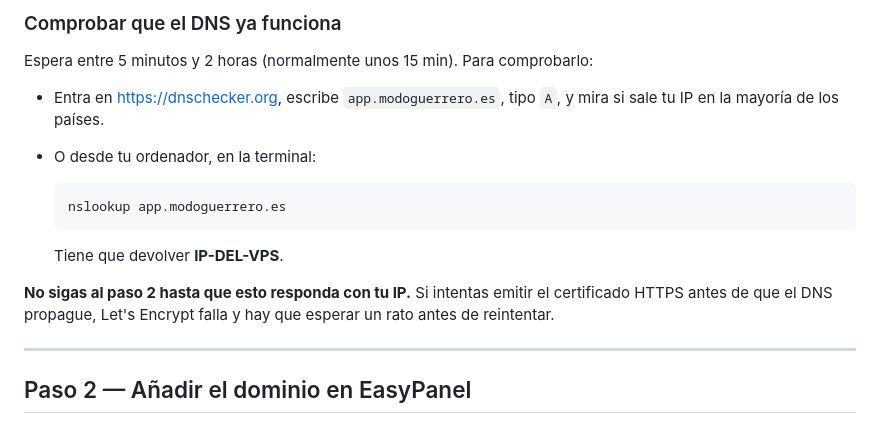
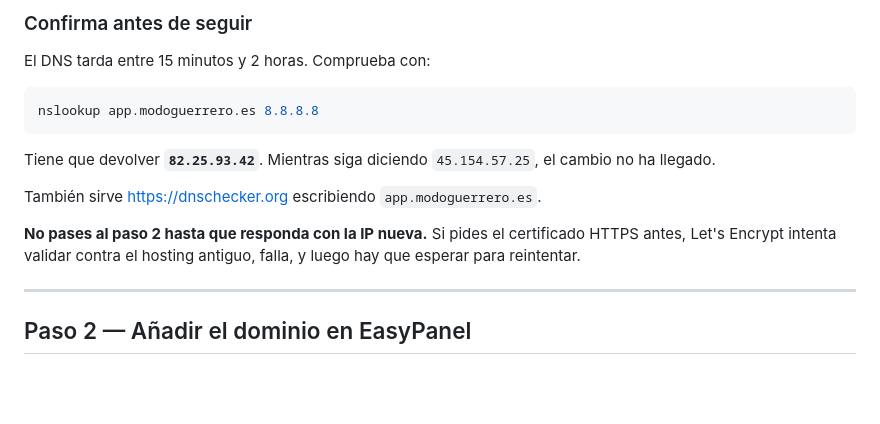
Before and after one commit to Antonio598/mario, a Markdown page: docs/dominio-app.md, the part around one of its changes. Drawn GitHub-style; blank space fills up the shorter version.

````diff
--- a/docs/dominio-app.md
+++ b/docs/dominio-app.md
@@ -65,21 +91,20 @@ app son dos cosas distintas.
 
-### Comprobar que el DNS ya funciona
+### Confirma antes de seguir
 
-Espera entre 5 minutos y 2 horas (normalmente unos 15 min). Para comprobarlo:
+El DNS tarda entre 15 minutos y 2 horas. Comprueba con:
 
-- Entra en <https://dnschecker.org>, escribe `app.modoguerrero.es`, tipo `A`, y
-  mira si sale tu IP en la mayoría de los países.
-- O desde tu ordenador, en la terminal:
+```sh
+nslookup app.modoguerrero.es 8.8.8.8
+```
 
-  ```sh
-  nslookup app.modoguerrero.es
-  ```
+Tiene que devolver **`82.25.93.42`**. Mientras siga diciendo `45.154.57.25`, el
+cambio no ha llegado.
 
-  Tiene que devolver **IP-DEL-VPS**.
+También sirve <https://dnschecker.org> escribiendo `app.modoguerrero.es`.
 
-**No sigas al paso 2 hasta que esto responda con tu IP.** Si intentas emitir el
-certificado HTTPS antes de que el DNS propague, Let's Encrypt falla y hay que
-esperar un rato antes de reintentar.
+**No pases al paso 2 hasta que responda con la IP nueva.** Si pides el
+certificado HTTPS antes, Let's Encrypt intenta validar contra el hosting
+antiguo, falla, y luego hay que esperar para reintentar.
 
 ---
 
````
Also changed, not shown: other parts of docs/dominio-app.md (+58 -32 lines).
